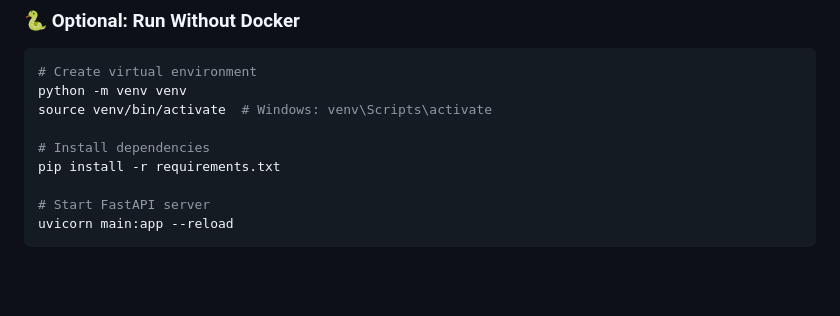
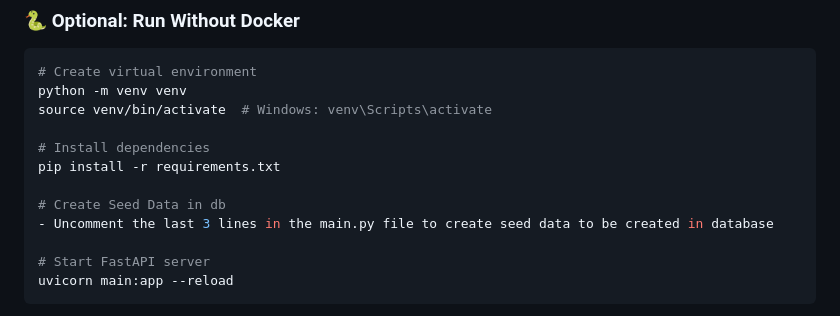
Before and after one commit to mwiks-dev/ADN-YSC-Portal-Backend, a Markdown page: README.md, the part around the change. Drawn GitHub-style; blank space fills up the shorter version.

```diff
--- a/README.md
+++ b/README.md
@@ -51,6 +51,9 @@ source venv/bin/activate  # Windows: venv\Scripts\activate
 
 # Install dependencies
 pip install -r requirements.txt
+
+# Create Seed Data in db
+- Uncomment the last 3 lines in the main.py file to create seed data to be created in database
 
 # Start FastAPI server
 uvicorn main:app --reload
```
